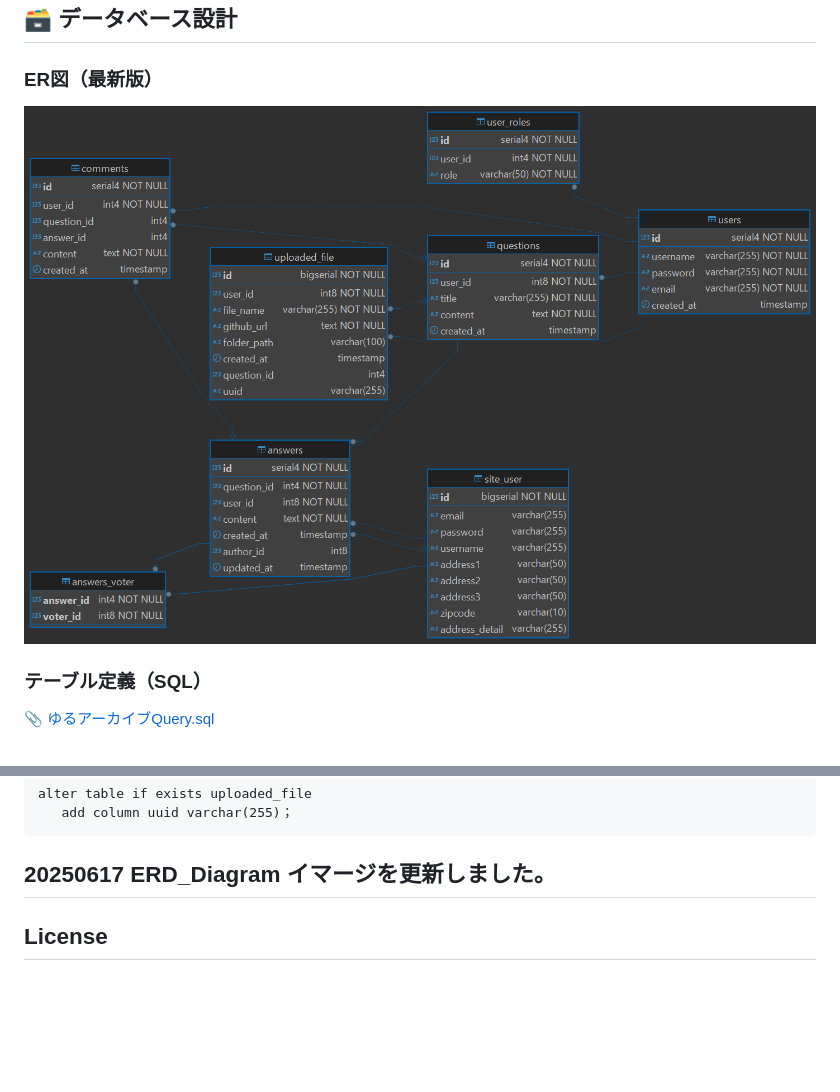
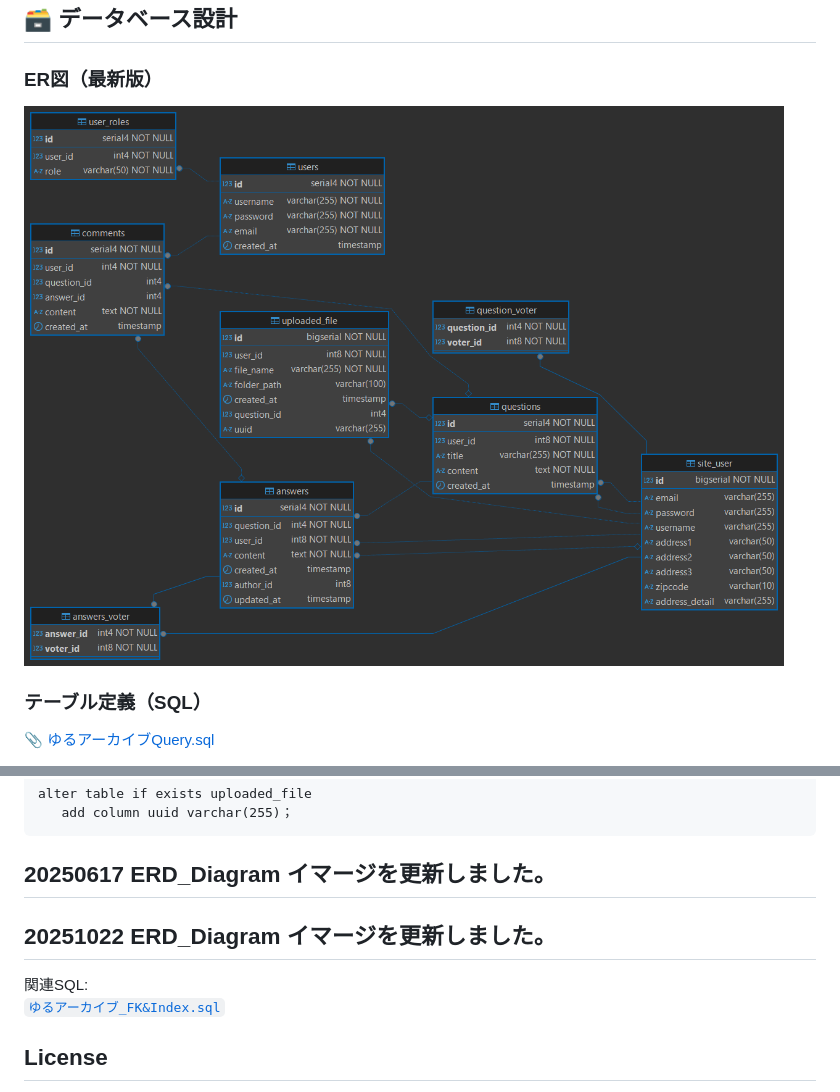
Before and after one commit to john911120/yuru-archive, a Markdown page: docs/devlog-database.md, 2 parts joined by grey strips. GitHub-like rendering; pictures changed too: assets/ゆるアーカイブ修正7版_ERD.png (added); blank space fills up the shorter version.

```diff
--- a/docs/devlog-database.md
+++ b/docs/devlog-database.md
@@ -2,7 +2,7 @@
 ## 🗃️ データベース設計
 
 ### ER図（最新版）
-![ERD](../assets/ゆるアーカイブ修正6版_ERD.png)
+![ERD](../assets/ゆるアーカイブ修正7版_ERD.png)
 
 ### テーブル定義（SQL）
 📎 [ゆるアーカイブQuery.sql](https://raw.githubusercontent.com/john911120/yuru-archive/main/sql/ゆるアーカイブQuery.sql)
@@ -56,6 +56,9 @@ ERDおよび初期化SQLスクリプトを更新
 
 ## 20250617 ERD_Diagram イマージを更新しました。
 
+## 20251022 ERD_Diagram イマージを更新しました。
+関連SQL:
+[`ゆるアーカイブ_FK&Index.sql`](../sql/ゆるアーカイブ_FK&Index.sql)
 
 
 ## License
```
Also changed, not shown: docs/README.md (+2 -1 lines), docs/devops.md (+2 -0 lines), docs/devops_upgrade.md (added, +52 -0 lines), assets/erd/ゆるアーカイブ修正6版_ERD.png (renamed from assets/ゆるアーカイブ修正6版_ERD.png), 5 other files.
